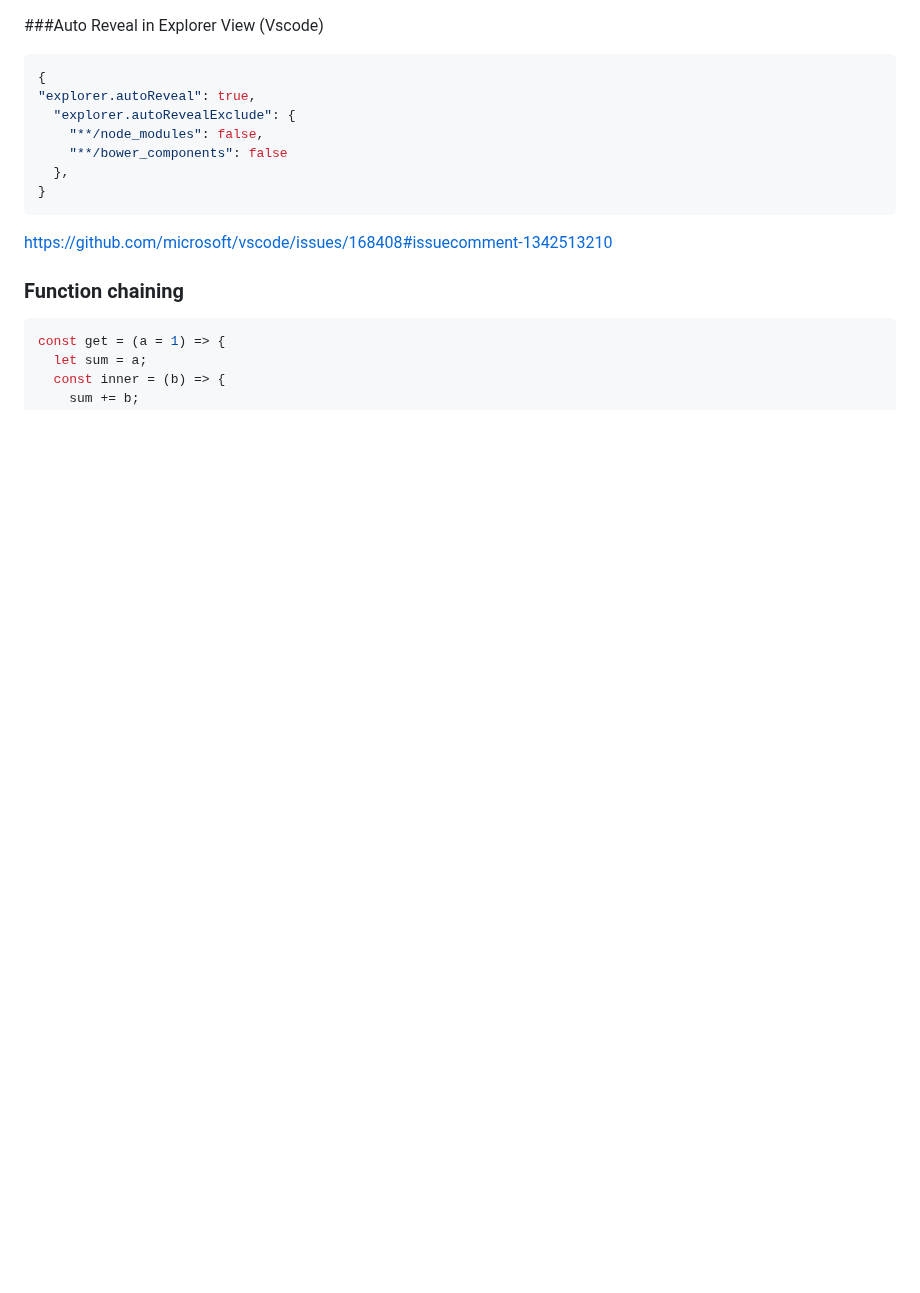
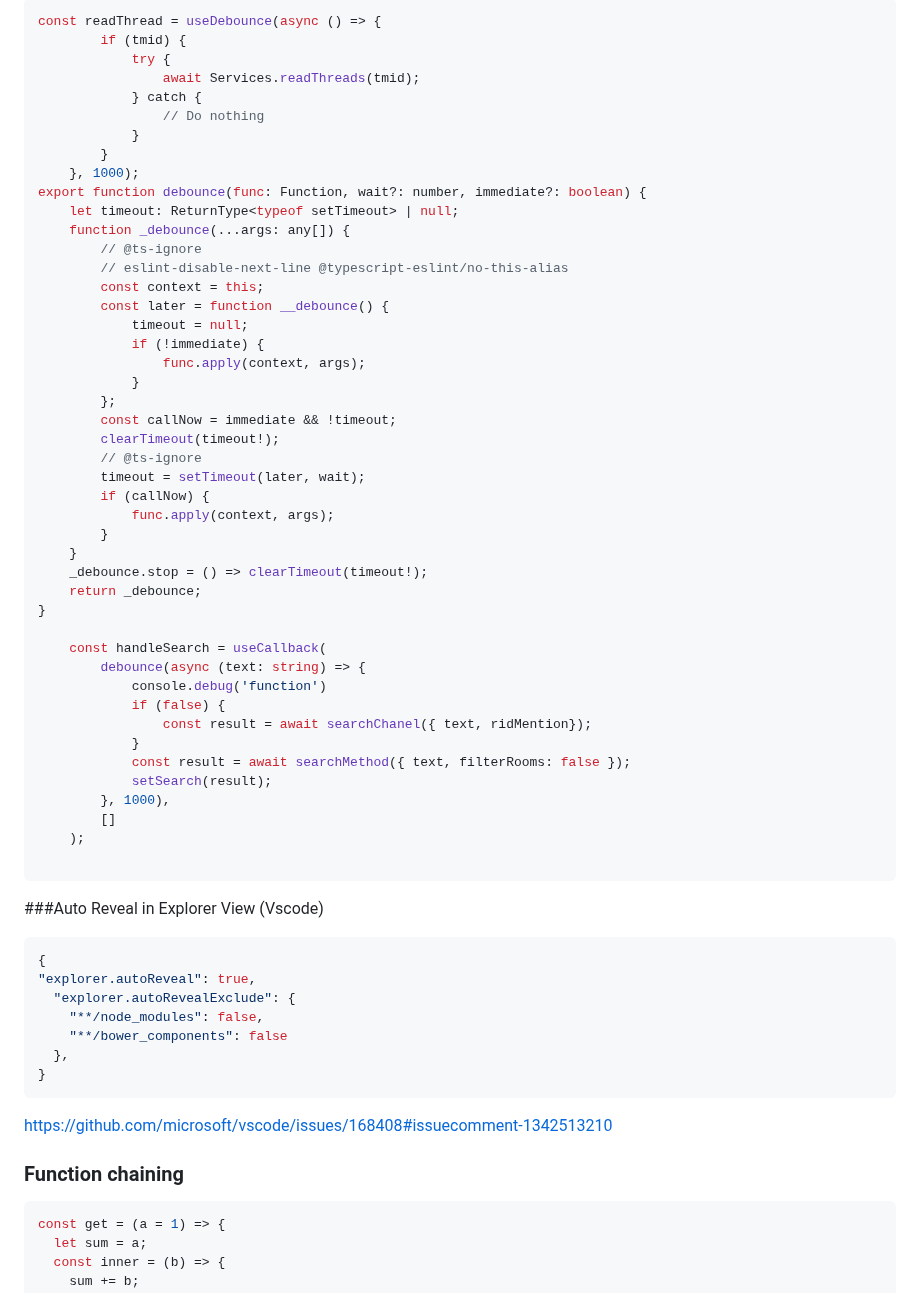
Before and after one commit to phamha98/hi, a Markdown page: README.md, the part around the change. Drawn GitHub-style; blank space fills up the shorter version.

````diff
--- a/README.md
+++ b/README.md
@@ -1,3 +1,52 @@
+```js
+const readThread = useDebounce(async () => {
+		if (tmid) {
+			try {
+				await Services.readThreads(tmid);
+			} catch {
+				// Do nothing
+			}
+		}
+	}, 1000);
+export function debounce(func: Function, wait?: number, immediate?: boolean) {
+	let timeout: ReturnType<typeof setTimeout> | null;
+	function _debounce(...args: any[]) {
+		// @ts-ignore
+		// eslint-disable-next-line @typescript-eslint/no-this-alias
+		const context = this;
+		const later = function __debounce() {
+			timeout = null;
+			if (!immediate) {
+				func.apply(context, args);
+			}
+		};
+		const callNow = immediate && !timeout;
+		clearTimeout(timeout!);
+		// @ts-ignore
+		timeout = setTimeout(later, wait);
+		if (callNow) {
+			func.apply(context, args);
+		}
+	}
+	_debounce.stop = () => clearTimeout(timeout!);
+	return _debounce;
+}
+
+	const handleSearch = useCallback(
+		debounce(async (text: string) => {
+			console.debug('function')
+			if (false) {
+				const result = await searchChanel({ text, ridMention});
+			}
+			const result = await searchMethod({ text, filterRooms: false });
+			setSearch(result);
+		}, 1000),
+		[]
+	);
+
+```
+
+
 ###Auto Reveal in Explorer View (Vscode)
 ```json
 {
````
